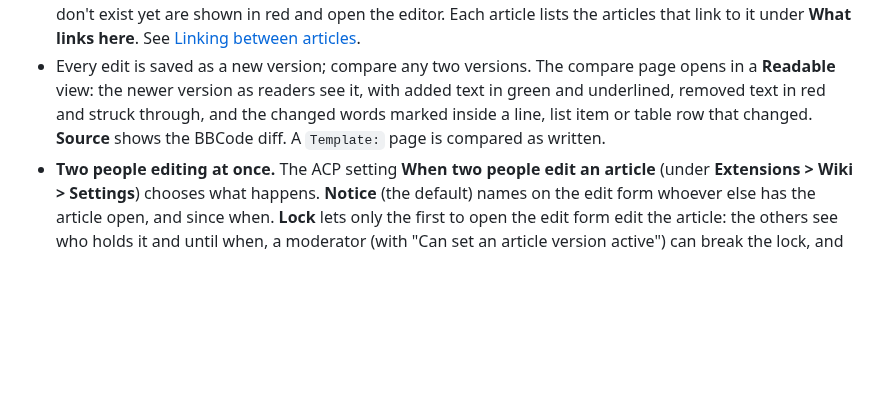
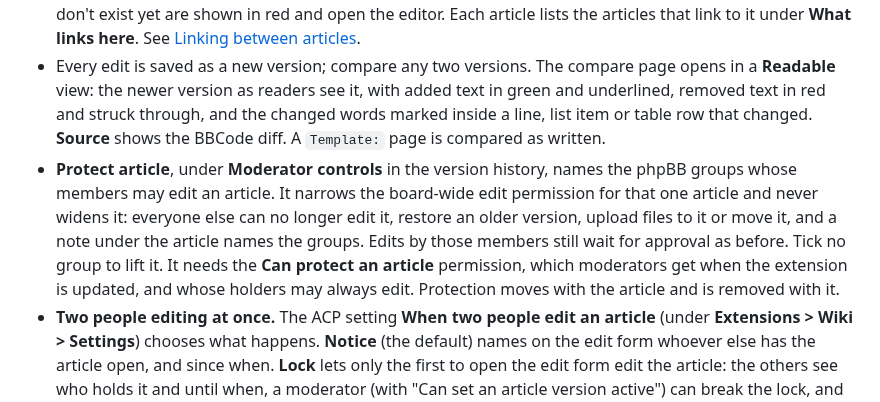
Before and after one commit to phpbbmodders/phpbb-ext-wiki, a Markdown page: README.md, the part around the change. Rendered like a GitHub page; blank space fills up the shorter version.

Commit message:
Document article protection, with screenshots, and archive its TODO
Co-Authored-By: Claude Opus 5.5 <noreply@anthropic.com>

```diff
--- a/README.md
+++ b/README.md
@@ -10,6 +10,7 @@ A wiki for phpBB with version history, side-by-side compare, and a moderation qu
 - Start an article from the overview page's **New article title** box, or by linking to `/wiki/<article-name>` and following the link.
 - Link to another article by writing `[[Article name]]`, in articles and in forum posts; links to articles that don't exist yet are shown in red and open the editor. Each article lists the articles that link to it under **What links here**. See [Linking between articles](#linking-between-articles).
 - Every edit is saved as a new version; compare any two versions. The compare page opens in a **Readable** view: the newer version as readers see it, with added text in green and underlined, removed text in red and struck through, and the changed words marked inside a line, list item or table row that changed. **Source** shows the BBCode diff. A `Template:` page is compared as written.
+- **Protect article**, under **Moderator controls** in the version history, names the phpBB groups whose members may edit an article. It narrows the board-wide edit permission for that one article and never widens it: everyone else can no longer edit it, restore an older version, upload files to it or move it, and a note under the article names the groups. Edits by those members still wait for approval as before. Tick no group to lift it. It needs the **Can protect an article** permission, which moderators get when the extension is updated, and whose holders may always edit. Protection moves with the article and is removed with it.
 - **Two people editing at once.** The ACP setting **When two people edit an article** (under **Extensions > Wiki > Settings**) chooses what happens. **Notice** (the default) names on the edit form whoever else has the article open, and since when. **Lock** lets only the first to open the edit form edit the article: the others see who holds it and until when, a moderator (with "Can set an article version active") can break the lock, and the moderators are notified once when a lock keeps someone out. If the lock changes hands while someone's form is open, their save is refused and their text kept. **Nothing** keeps the old behaviour. An editor is held for **Minutes an editor holds an article** (30 by default, 5 to 240) after their last sign of work; the open edit form extends it every few minutes, and so does Preview.
 - **Restore** in the version history brings back an older version by saving its text, title, description, sources and redirect as a new version, so no version is lost. Members who may edit can restore; the restored version goes live straight away for members who may set versions active, and otherwise waits for approval like any edit.
 - **Move article**, under **Moderator controls** in the version history, gives an article a new name (its address) and, if wanted, a new title. Every version, its uploaded files and its watchers move with it, and a redirect is left at the old name unless that box is cleared; an article can be moved back over its own redirect. Links in other articles are not rewritten, so the redirect keeps them working, and articles that use a moved template keep showing it through the redirect. Moving a template that articles use shows how many and asks for a second confirmation. It needs the **Can move an article to a new name** permission, which moderators get when the extension is updated.
```
Also changed, not shown: docs/TODO.md (+0 -18 lines), docs/images/wiki-protect.png (added), docs/images/wiki-protected-article.png (added), 1 other file.
